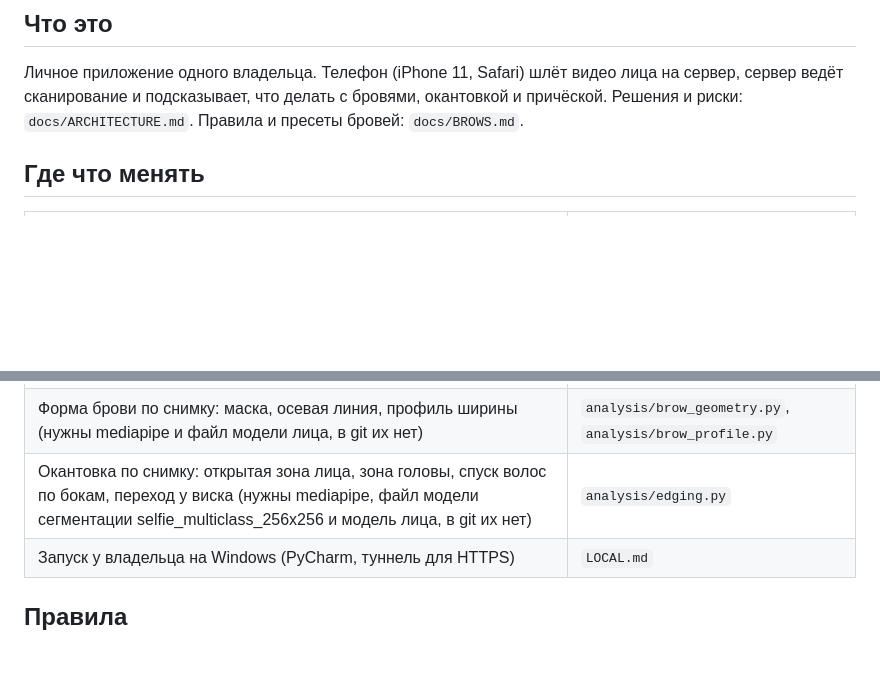
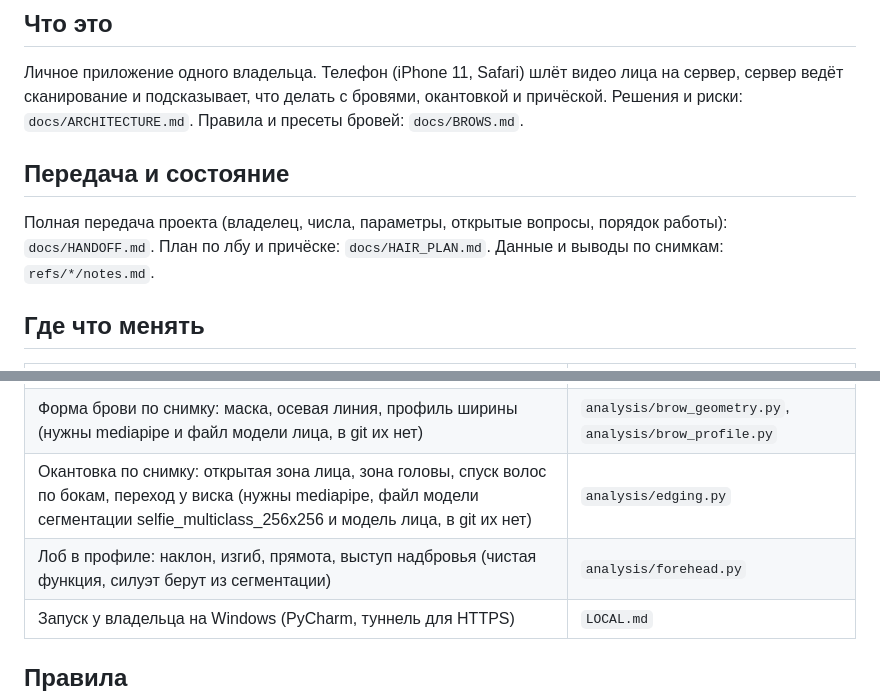
Before and after one commit to St1o/stylist, a Markdown page: CLAUDE.md, 2 parts joined by grey strips. Drawn GitHub-style; blank space fills up the shorter version.

```diff
--- a/CLAUDE.md
+++ b/CLAUDE.md
@@ -4,6 +4,9 @@
 
 ## Что это
 Личное приложение одного владельца. Телефон (iPhone 11, Safari) шлёт видео лица на сервер, сервер ведёт сканирование и подсказывает, что делать с бровями, окантовкой и причёской. Решения и риски: `docs/ARCHITECTURE.md`. Правила и пресеты бровей: `docs/BROWS.md`.
+
+## Передача и состояние
+Полная передача проекта (владелец, числа, параметры, открытые вопросы, порядок работы): `docs/HANDOFF.md`. План по лбу и причёске: `docs/HAIR_PLAN.md`. Данные и выводы по снимкам: `refs/*/notes.md`.
 
 ## Где что менять
 | Задача | Файл |
@@ -15,6 +18,7 @@
 | Что умеет Safari на телефоне | `web/diag.html`, `web/diag.js` |
 | Форма брови по снимку: маска, осевая линия, профиль ширины (нужны mediapipe и файл модели лица, в git их нет) | `analysis/brow_geometry.py`, `analysis/brow_profile.py` |
 | Окантовка по снимку: открытая зона лица, зона головы, спуск волос по бокам, переход у виска (нужны mediapipe, файл модели сегментации selfie_multiclass_256x256 и модель лица, в git их нет) | `analysis/edging.py` |
+| Лоб в профиле: наклон, изгиб, прямота, выступ надбровья (чистая функция, силуэт берут из сегментации) | `analysis/forehead.py` |
 | Запуск у владельца на Windows (PyCharm, туннель для HTTPS) | `LOCAL.md` |
 
 ## Правила
```
Also changed, not shown: docs/ARCHITECTURE.md (+6 -2 lines), docs/HANDOFF.md (added, +161 -0 lines).
